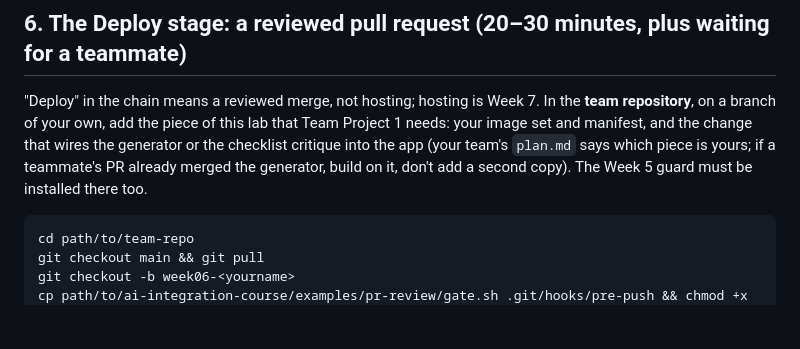
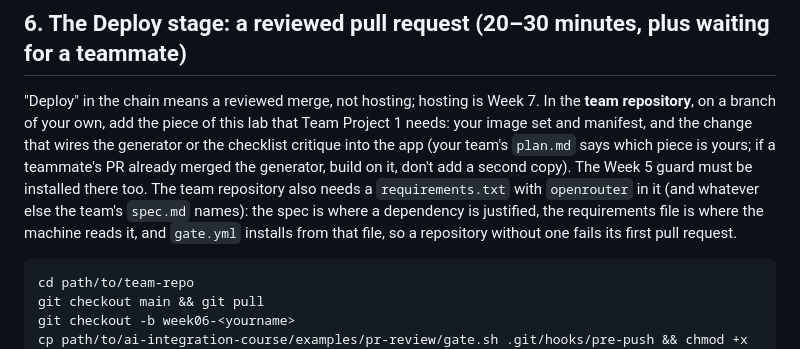
Before and after one commit to kousen/ai-integration-course, a Markdown page: weeks/06/lab.md, the part around the change. Rendered like a GitHub page; blank space fills up the shorter version.

Commit message:
Week 6 lab: the team repo needs requirements.txt; gate.yml installs from it
Co-Authored-By: Claude Fable 5.1 <noreply@anthropic.com>

````diff
--- a/weeks/06/lab.md
+++ b/weeks/06/lab.md
@@ -139,7 +139,7 @@ Commit: `git commit -m "Image set: the critic checked"`.
 
 ## 6. The Deploy stage: a reviewed pull request (20–30 minutes, plus waiting for a teammate)
 
-"Deploy" in the chain means a reviewed merge, not hosting; hosting is Week 7. In the **team repository**, on a branch of your own, add the piece of this lab that Team Project 1 needs: your image set and manifest, and the change that wires the generator or the checklist critique into the app (your team's `plan.md` says which piece is yours; if a teammate's PR already merged the generator, build on it, don't add a second copy). The Week 5 guard must be installed there too.
+"Deploy" in the chain means a reviewed merge, not hosting; hosting is Week 7. In the **team repository**, on a branch of your own, add the piece of this lab that Team Project 1 needs: your image set and manifest, and the change that wires the generator or the checklist critique into the app (your team's `plan.md` says which piece is yours; if a teammate's PR already merged the generator, build on it, don't add a second copy). The Week 5 guard must be installed there too. The team repository also needs a `requirements.txt` with `openrouter` in it (and whatever else the team's `spec.md` names): the spec is where a dependency is justified, the requirements file is where the machine reads it, and `gate.yml` installs from that file, so a repository without one fails its first pull request.
 
 ```bash
 cd path/to/team-repo
````
